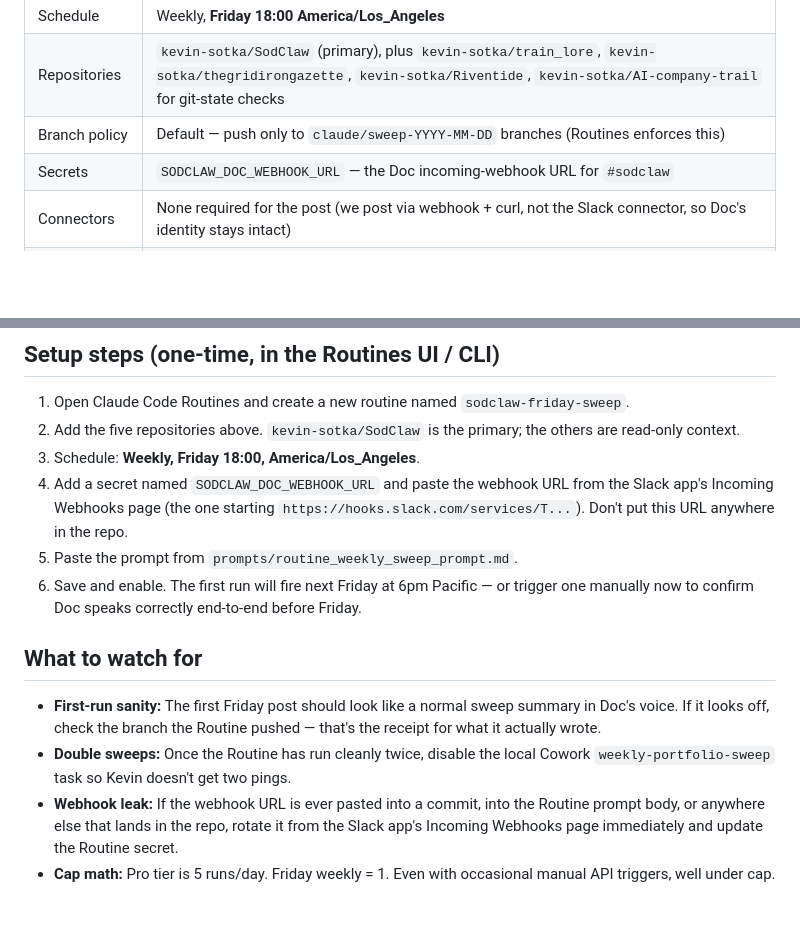
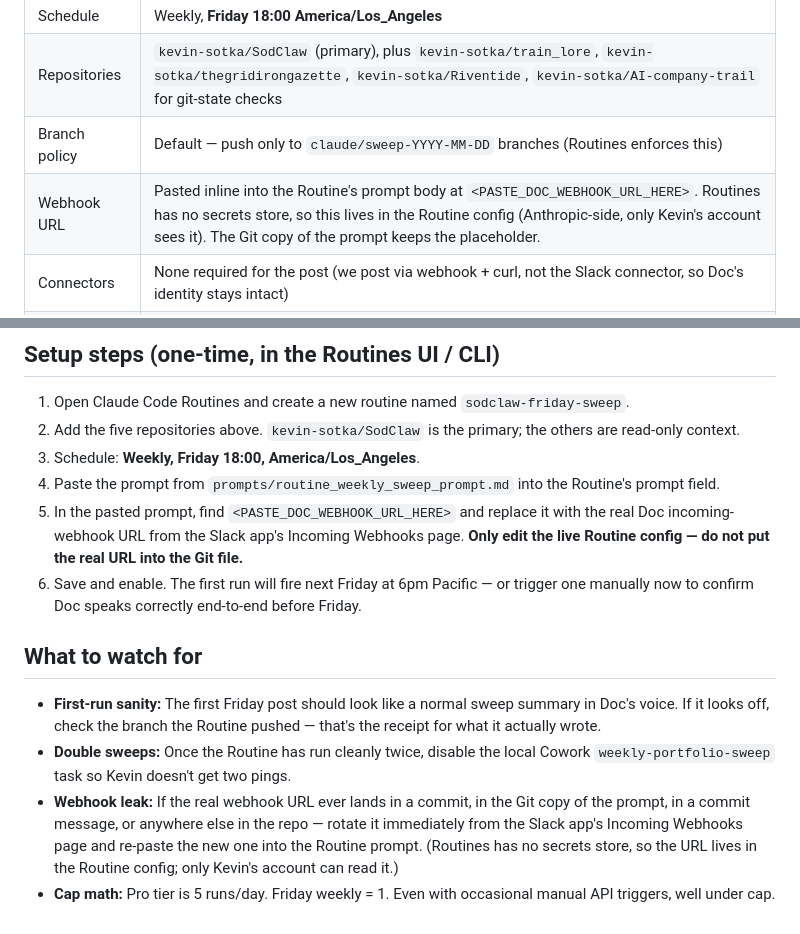
Before and after one commit to kevin-sotka/SodClaw, a Markdown page: workflows/routine_weekly_sweep.md, 2 parts joined by grey strips. Rendered like a GitHub page; blank space fills up the shorter version.

```diff
--- a/workflows/routine_weekly_sweep.md
+++ b/workflows/routine_weekly_sweep.md
@@ -25,7 +25,7 @@ When the Routine has run cleanly for a couple of weeks, the local Cowork `weekly
 | Schedule | Weekly, **Friday 18:00 America/Los_Angeles** |
 | Repositories | `kevin-sotka/SodClaw` (primary), plus `kevin-sotka/train_lore`, `kevin-sotka/thegridirongazette`, `kevin-sotka/Riventide`, `kevin-sotka/AI-company-trail` for git-state checks |
 | Branch policy | Default — push only to `claude/sweep-YYYY-MM-DD` branches (Routines enforces this) |
-| Secrets | `SODCLAW_DOC_WEBHOOK_URL` — the Doc incoming-webhook URL for `#sodclaw` |
+| Webhook URL | Pasted inline into the Routine's prompt body at `<PASTE_DOC_WEBHOOK_URL_HERE>`. Routines has no secrets store, so this lives in the Routine config (Anthropic-side, only Kevin's account sees it). The Git copy of the prompt keeps the placeholder. |
 | Connectors | None required for the post (we post via webhook + curl, not the Slack connector, so Doc's identity stays intact) |
 | Run cap impact | 1 run / week against Kevin's Pro budget of 5 runs / day. Negligible. |
 
@@ -38,13 +38,13 @@ Paste the contents of [`prompts/routine_weekly_sweep_prompt.md`](../prompts/rout
 1. Open Claude Code Routines and create a new routine named `sodclaw-friday-sweep`.
 2. Add the five repositories above. `kevin-sotka/SodClaw` is the primary; the others are read-only context.
 3. Schedule: **Weekly, Friday 18:00, America/Los_Angeles**.
-4. Add a secret named `SODCLAW_DOC_WEBHOOK_URL` and paste the webhook URL from the Slack app's Incoming Webhooks page (the one starting `https://hooks.slack.com/services/T...`). Don't put this URL anywhere in the repo.
-5. Paste the prompt from `prompts/routine_weekly_sweep_prompt.md`.
+4. Paste the prompt from `prompts/routine_weekly_sweep_prompt.md` into the Routine's prompt field.
+5. In the pasted prompt, find `<PASTE_DOC_WEBHOOK_URL_HERE>` and replace it with the real Doc incoming-webhook URL from the Slack app's Incoming Webhooks page. **Only edit the live Routine config — do not put the real URL into the Git file.**
 6. Save and enable. The first run will fire next Friday at 6pm Pacific — or trigger one manually now to confirm Doc speaks correctly end-to-end before Friday.
 
 ## What to watch for
 
 - **First-run sanity:** The first Friday post should look like a normal sweep summary in Doc's voice. If it looks off, check the branch the Routine pushed — that's the receipt for what it actually wrote.
 - **Double sweeps:** Once the Routine has run cleanly twice, disable the local Cowork `weekly-portfolio-sweep` task so Kevin doesn't get two pings.
-- **Webhook leak:** If the webhook URL is ever pasted into a commit, into the Routine prompt body, or anywhere else that lands in the repo, rotate it from the Slack app's Incoming Webhooks page immediately and update the Routine secret.
+- **Webhook leak:** If the real webhook URL ever lands in a commit, in the Git copy of the prompt, in a commit message, or anywhere else in the repo — rotate it immediately from the Slack app's Incoming Webhooks page and re-paste the new one into the Routine prompt. (Routines has no secrets store, so the URL lives in the Routine config; only Kevin's account can read it.)
 - **Cap math:** Pro tier is 5 runs/day. Friday weekly = 1. Even with occasional manual API triggers, well under cap.
```
Also changed, not shown: prompts/routine_weekly_sweep_prompt.md (+4 -4 lines).
